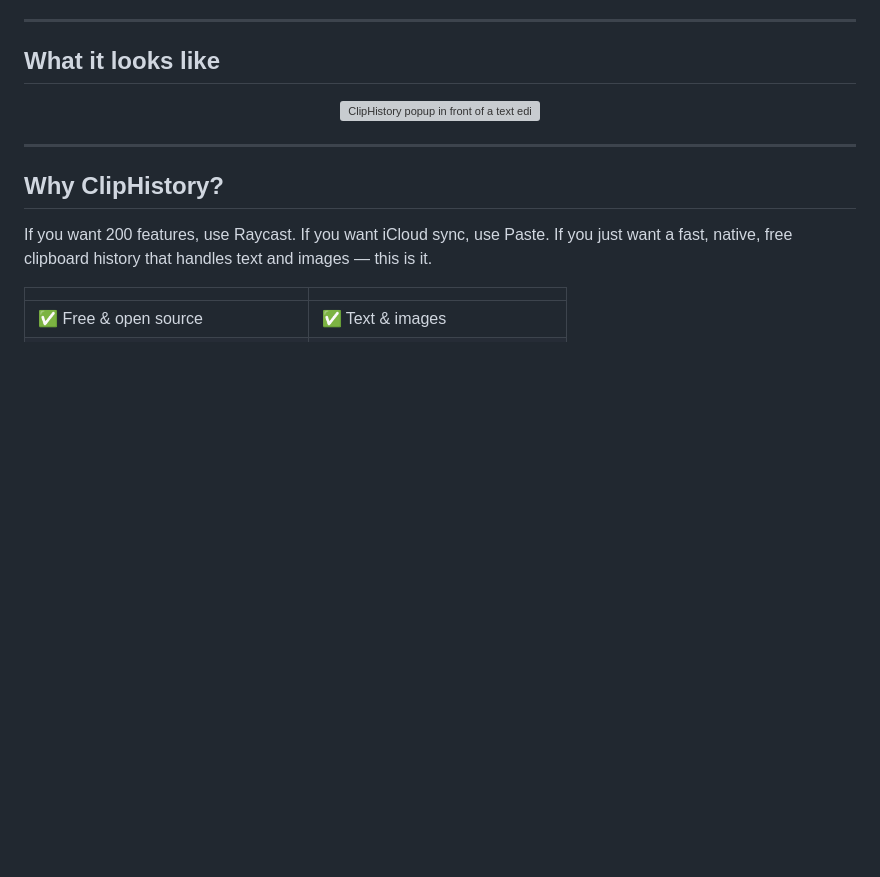
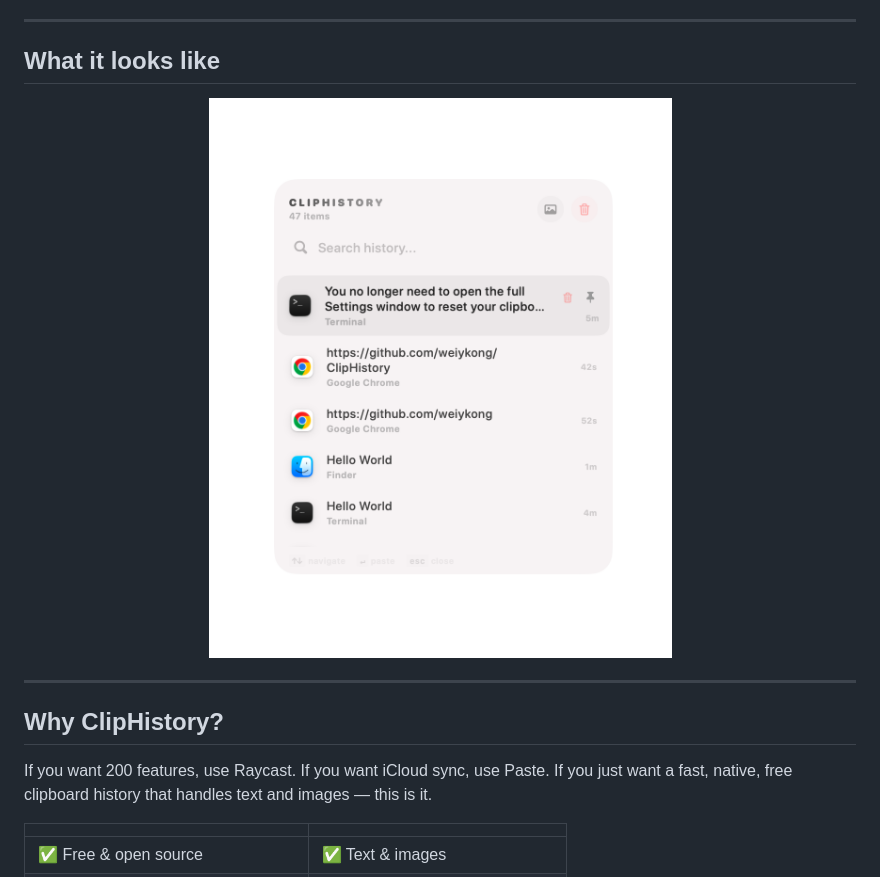
Before and after one commit to jmstach/ClipHistory, a Markdown page: README.md, the part around the change. Drawn GitHub-style; blank space fills up the shorter version; grey boxes are pictures that could not be loaded.

```diff
--- a/README.md
+++ b/README.md
@@ -21,7 +21,7 @@ One hotkey. Instant popup. Text and images. No subscription.
 ## What it looks like
 
 <div align="center">
-  <img src="docs/screenshot-context.png" width="700" alt="ClipHistory popup in front of a text editor" />
+  <img src="docs/screenshot.png" width="700" alt="ClipHistory popup in front of a text editor" />
 </div>
 
 ---
```
